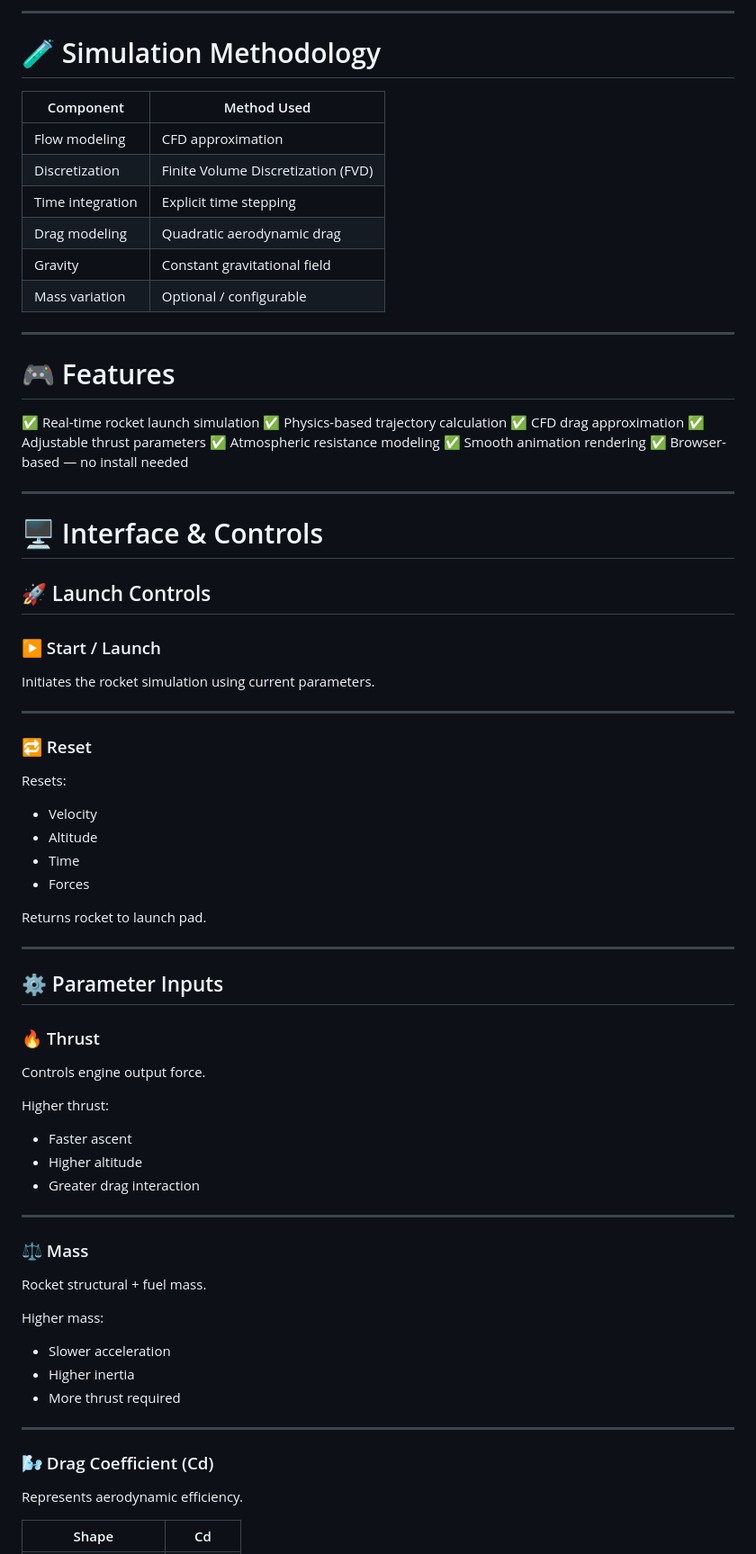
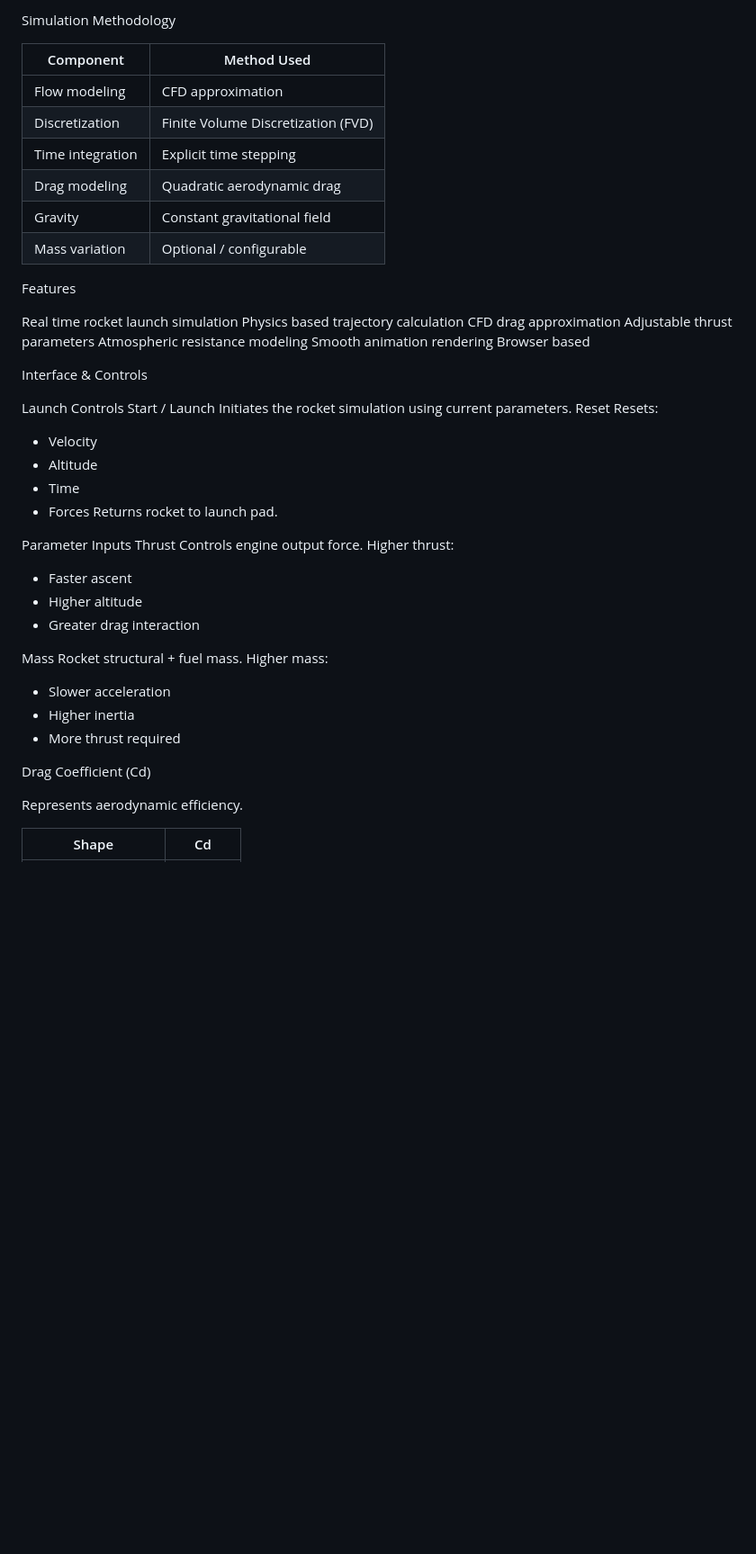
Before and after one commit to blaze505050/Rocket-Sim, a Markdown page: README.md, the part around one of its changes. Shown at 90% size. Rendered like a GitHub page; blank space fills up the shorter version.

```diff
--- a/README.md
+++ b/README.md
@@ -104,7 +43,5 @@ x_{t+1} = x_t + v \Delta t
 
----
-
-# 🧪 Simulation Methodology
+Simulation Methodology
 
 | Component        | Method Used                        |
 | ---------------- | ---------------------------------- |
@@ -115,70 +52,45 @@ x_{t+1} = x_t + v \Delta t
 | Gravity          | Constant gravitational field       |
 | Mass variation   | Optional / configurable            |
 
----
+Features
 
-# 🎮 Features
+Real time rocket launch simulation
+Physics based trajectory calculation
+CFD drag approximation
+Adjustable thrust parameters
+Atmospheric resistance modeling
+Smooth animation rendering
+Browser based
 
-✅ Real-time rocket launch simulation
-✅ Physics-based trajectory calculation
-✅ CFD drag approximation
-✅ Adjustable thrust parameters
-✅ Atmospheric resistance modeling
-✅ Smooth animation rendering
-✅ Browser-based — no install needed
+Interface & Controls
 
----
-
-# 🖥️ Interface & Controls
-
-## 🚀 Launch Controls
-
-### ▶️ Start / Launch
-
+Launch Controls
+Start / Launch
 Initiates the rocket simulation using current parameters.
-
----
-
-### 🔁 Reset
-
+Reset
 Resets:
-
 * Velocity
 * Altitude
 * Time
 * Forces
-
 Returns rocket to launch pad.
 
----
-
-## ⚙️ Parameter Inputs
-
-### 🔥 Thrust
-
+Parameter Inputs
+Thrust
 Controls engine output force.
-
 Higher thrust:
-
 * Faster ascent
 * Higher altitude
 * Greater drag interaction
 
----
-
-### ⚖️ Mass
-
+Mass
 Rocket structural + fuel mass.
-
 Higher mass:
-
 * Slower acceleration
 * Higher inertia
 * More thrust required
 
----
-
-### 🌬️ Drag Coefficient (Cd)
+Drag Coefficient (Cd)
 
 Represents aerodynamic efficiency.
 
```
Also changed, not shown: other parts of README.md (+27 -111 lines).
